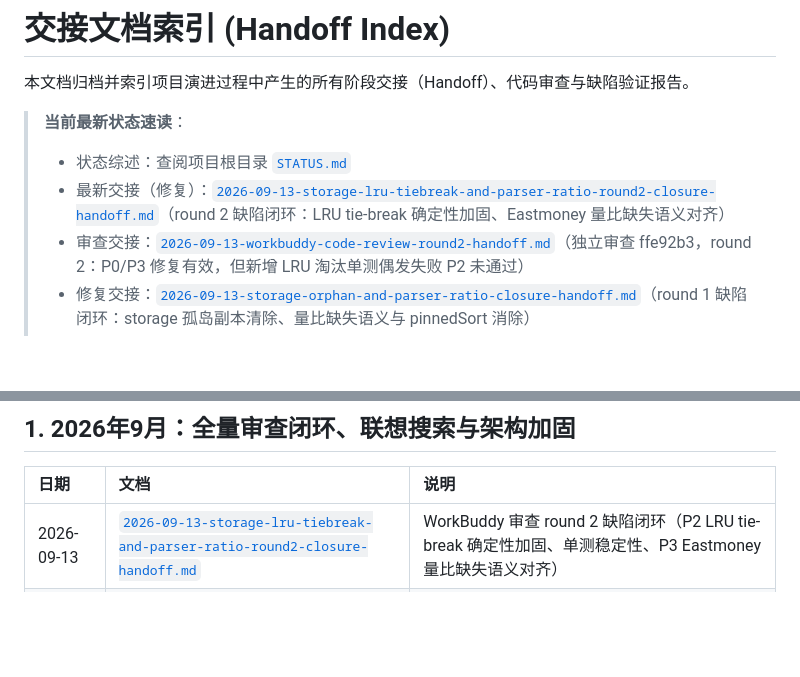
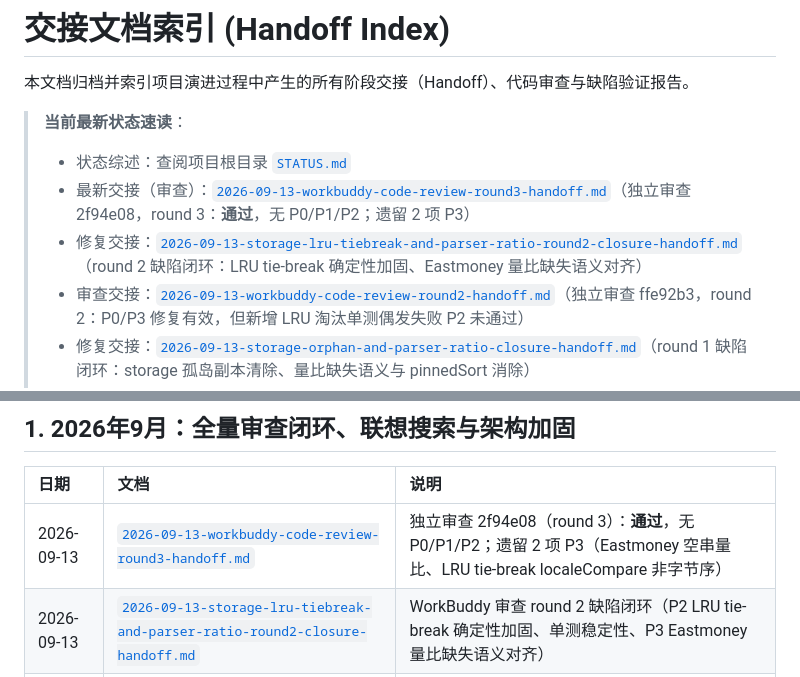
Before and after one commit to SeptYagu/market-voice-alert, a Markdown page: docs/handoff/INDEX.md, 2 parts joined by grey strips. GitHub-like rendering; blank space fills up the shorter version.

```diff
--- a/docs/handoff/INDEX.md
+++ b/docs/handoff/INDEX.md
@@ -4,7 +4,8 @@
 
 > **当前最新状态速读**：
 > - 状态综述：查阅项目根目录 [`STATUS.md`](../../STATUS.md)
-> - 最新交接（修复）：[`2026-09-13-storage-lru-tiebreak-and-parser-ratio-round2-closure-handoff.md`](2026-09-13-storage-lru-tiebreak-and-parser-ratio-round2-closure-handoff.md)（round 2 缺陷闭环：LRU tie-break 确定性加固、Eastmoney 量比缺失语义对齐）
+> - 最新交接（审查）：[`2026-09-13-workbuddy-code-review-round3-handoff.md`](2026-09-13-workbuddy-code-review-round3-handoff.md)（独立审查 2f94e08，round 3：**通过**，无 P0/P1/P2；遗留 2 项 P3）
+> - 修复交接：[`2026-09-13-storage-lru-tiebreak-and-parser-ratio-round2-closure-handoff.md`](2026-09-13-storage-lru-tiebreak-and-parser-ratio-round2-closure-handoff.md)（round 2 缺陷闭环：LRU tie-break 确定性加固、Eastmoney 量比缺失语义对齐）
 > - 审查交接：[`2026-09-13-workbuddy-code-review-round2-handoff.md`](2026-09-13-workbuddy-code-review-round2-handoff.md)（独立审查 ffe92b3，round 2：P0/P3 修复有效，但新增 LRU 淘汰单测偶发失败 P2 未通过）
 > - 修复交接：[`2026-09-13-storage-orphan-and-parser-ratio-closure-handoff.md`](2026-09-13-storage-orphan-and-parser-ratio-closure-handoff.md)（round 1 缺陷闭环：storage 孤岛副本清除、量比缺失语义与 pinnedSort 消除）
 > - 审查交接：[`2026-09-13-workbuddy-code-review-round1-handoff.md`](2026-09-13-workbuddy-code-review-round1-handoff.md)（独立审查 ad69e35：BUG-02/03 确已闭环，但新引入 storage 孤岛副本 P0 回归）
@@ -18,6 +19,7 @@
 
 | 日期 | 文档 | 说明 |
 | :--- | :--- | :--- |
+| 2026-09-13 | [`2026-09-13-workbuddy-code-review-round3-handoff.md`](2026-09-13-workbuddy-code-review-round3-handoff.md) | 独立审查 2f94e08（round 3）：**通过**，无 P0/P1/P2；遗留 2 项 P3（Eastmoney 空串量比、LRU tie-break localeCompare 非字节序） |
 | 2026-09-13 | [`2026-09-13-storage-lru-tiebreak-and-parser-ratio-round2-closure-handoff.md`](2026-09-13-storage-lru-tiebreak-and-parser-ratio-round2-closure-handoff.md) | WorkBuddy 审查 round 2 缺陷闭环（P2 LRU tie-break 确定性加固、单测稳定性、P3 Eastmoney 量比缺失语义对齐） |
 | 2026-09-13 | [`2026-09-13-workbuddy-code-review-round2-handoff.md`](2026-09-13-workbuddy-code-review-round2-handoff.md) | 独立审查 ffe92b3（round 2）：P0/P3 有效，但 LRU 淘汰单测偶发失败（P2）+ Eastmoney 量比语义未对齐（P3），未通过 |
 | 2026-09-13 | [`2026-09-13-storage-orphan-and-parser-ratio-closure-handoff.md`](2026-09-13-storage-orphan-and-parser-ratio-closure-handoff.md) | WorkBuddy 审查缺陷全面闭环（P0 storage 孤岛副本消除、P1 LRU 单测、P2 缺失量比语义对齐、P3 pinnedSort 消除） |
```
Also changed, not shown: STATUS.md (+18 -1 lines), docs/handoff/2026-09-13-workbuddy-code-review-round3-handoff.md (added, +153 -0 lines).
